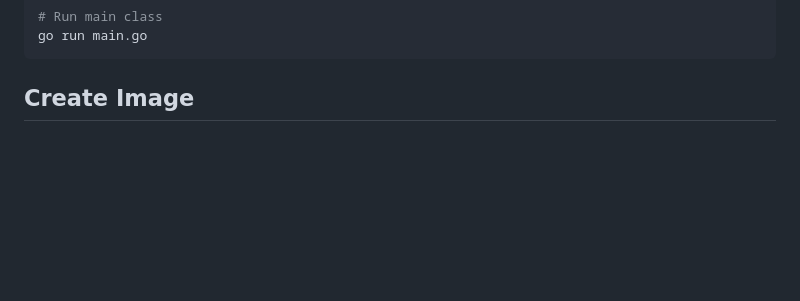
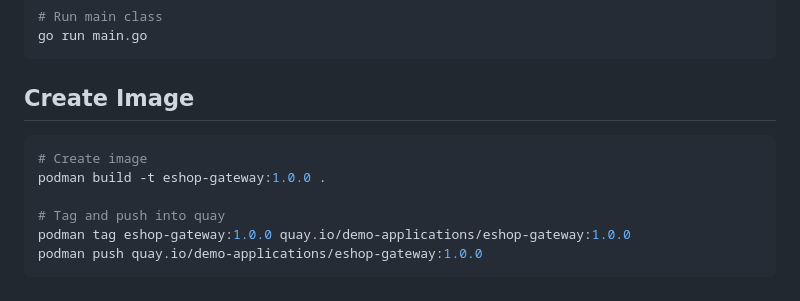
Before and after one commit to clbartolome/watches-eshop-source, a Markdown page: eshop-gateway/README.md, the part around the change. Rendered like a GitHub page; blank space fills up the shorter version.

````diff
--- a/eshop-gateway/README.md
+++ b/eshop-gateway/README.md
@@ -17,3 +17,12 @@ go run main.go
 ```
 
 ## Create Image
+
+```sh
+# Create image
+podman build -t eshop-gateway:1.0.0 .
+
+# Tag and push into quay
+podman tag eshop-gateway:1.0.0 quay.io/demo-applications/eshop-gateway:1.0.0
+podman push quay.io/demo-applications/eshop-gateway:1.0.0
+```
````
Also changed, not shown: README.md (+40 -25 lines), architecture.png.
